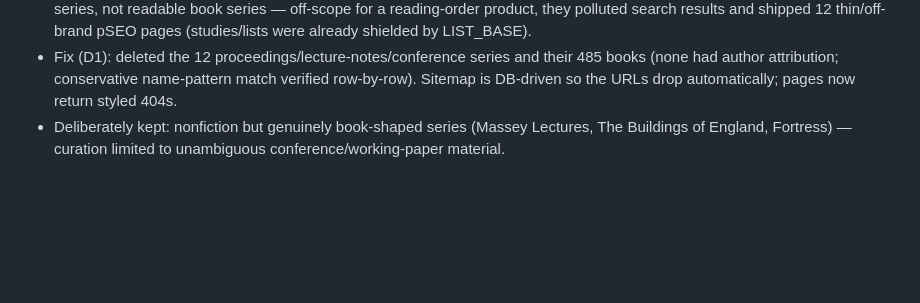
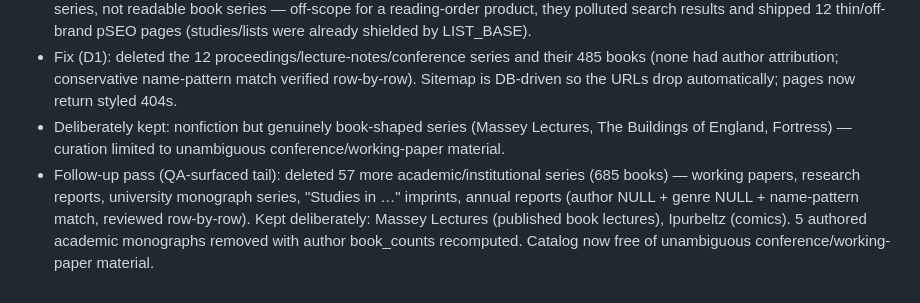
Before and after one commit to wookat/shelfmark, a Markdown page: docs/iteration-log.md, the part around the change. Rendered like a GitHub page; blank space fills up the shorter version.

Commit message:
R173: second curation pass log + testing skill notes

```diff
--- a/docs/iteration-log.md
+++ b/docs/iteration-log.md
@@ -1657,3 +1657,4 @@ Each round: 5 drivers (QA testing / UX walkthrough / visual+a11y / competitor re
 - Data analysis: hits log showed a visitor landing on /book/157385 "Similarity Search and Applications: 10th International Conference … Proceedings" — Lecture Notes in Computer Science (442 "books") and 11 sibling academic publication series (Springer Proceedings, Lecture Notes in X, CBMS-NSF conference series) were in the catalog. They are institutional paper series, not readable book series — off-scope for a reading-order product, they polluted search results and shipped 12 thin/off-brand pSEO pages (studies/lists were already shielded by LIST_BASE).
 - Fix (D1): deleted the 12 proceedings/lecture-notes/conference series and their 485 books (none had author attribution; conservative name-pattern match verified row-by-row). Sitemap is DB-driven so the URLs drop automatically; pages now return styled 404s.
 - Deliberately kept: nonfiction but genuinely book-shaped series (Massey Lectures, The Buildings of England, Fortress) — curation limited to unambiguous conference/working-paper material.
+- Follow-up pass (QA-surfaced tail): deleted 57 more academic/institutional series (685 books) — working papers, research reports, university monograph series, "Studies in …" imprints, annual reports (author NULL + genre NULL + name-pattern match, reviewed row-by-row). Kept deliberately: Massey Lectures (published book lectures), Ipurbeltz (comics). 5 authored academic monographs removed with author book_counts recomputed. Catalog now free of unambiguous conference/working-paper material.
```
Also changed, not shown: 1 other file.
